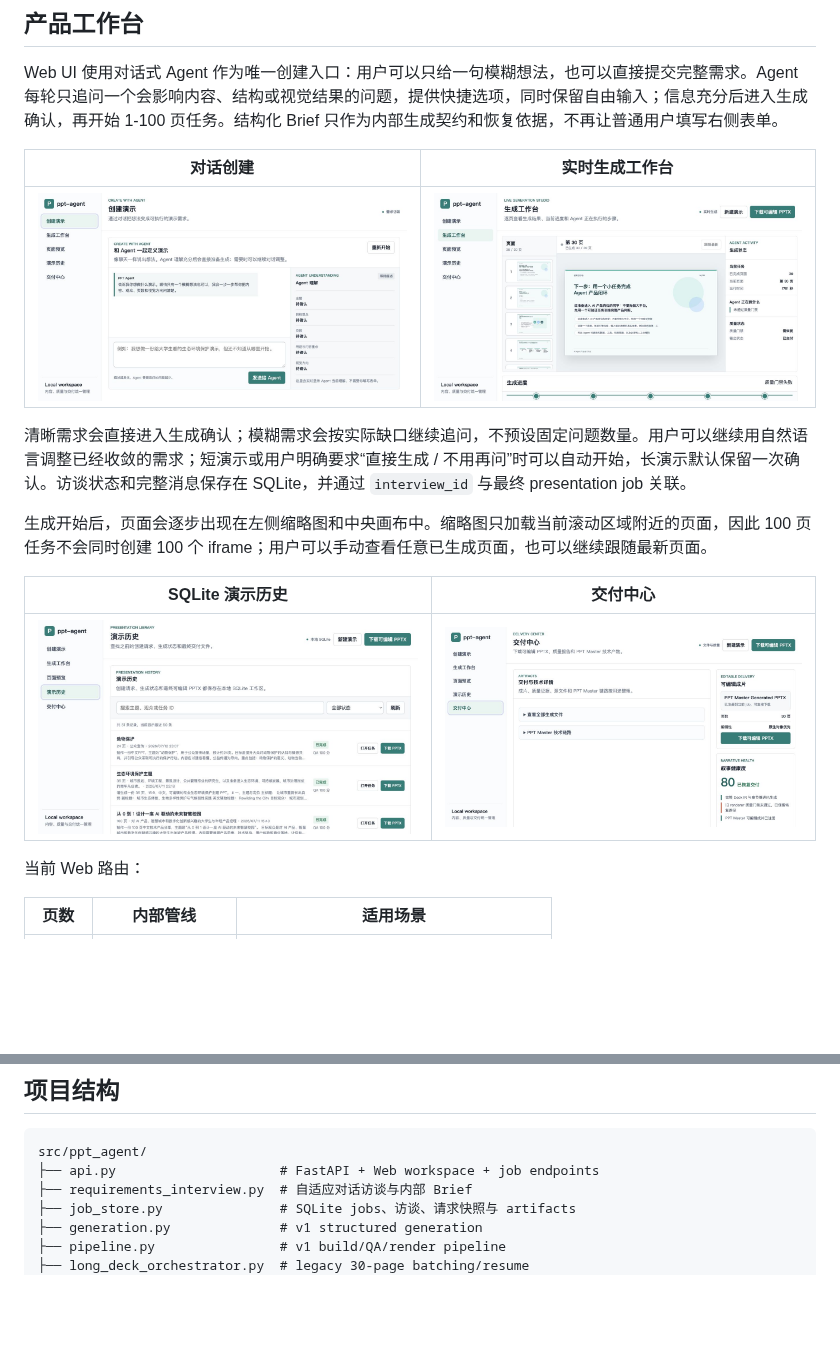
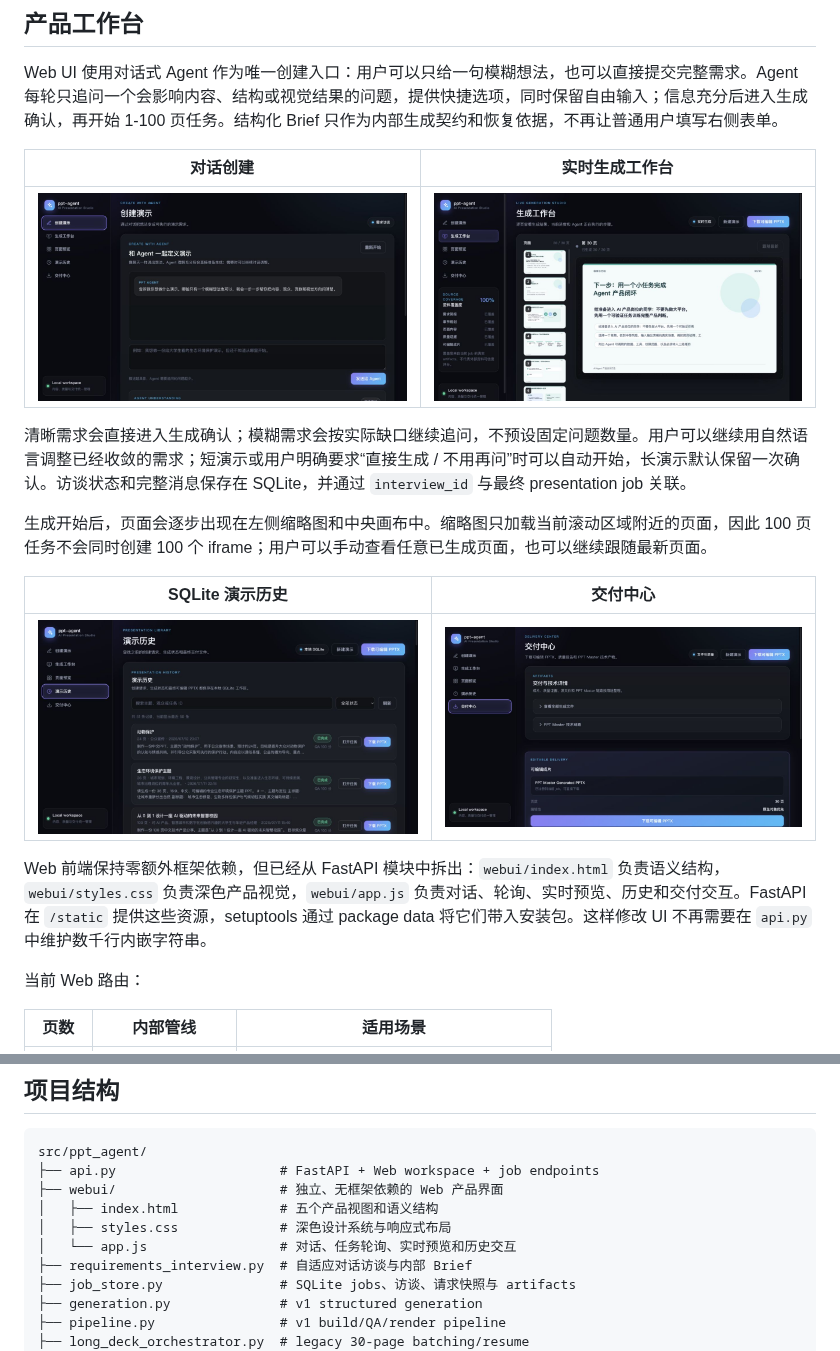
Before and after one commit to Liyilin66/ppt-agent, a Markdown page: README.md, 2 parts joined by grey strips. GitHub-like rendering; pictures changed too: docs/readme/web-conversational-create.jpg, docs/readme/web-delivery-center.jpg, docs/readme/web-live-studio.jpg; blank space fills up the shorter version.

```diff
--- a/README.md
+++ b/README.md
@@ -67,6 +68,8 @@ Web UI 使用对话式 Agent 作为唯一创建入口：用户可以只给一句
 | SQLite 演示历史 | 交付中心 |
 | --- | --- |
 | ![SQLite presentation history](docs/readme/web-presentation-history.jpg) | ![Presentation delivery center](docs/readme/web-delivery-center.jpg) |
+
+Web 前端保持零额外框架依赖，但已经从 FastAPI 模块中拆出：`webui/index.html` 负责语义结构，`webui/styles.css` 负责深色产品视觉，`webui/app.js` 负责对话、轮询、实时预览、历史和交付交互。FastAPI 在 `/static` 提供这些资源，setuptools 通过 package data 将它们带入安装包。这样修改 UI 不再需要在 `api.py` 中维护数千行内嵌字符串。
 
 当前 Web 路由：
 
@@ -405,6 +408,10 @@ POST /api/long-deck-jobs/{job_id}/run-ppt-master-local-export
 ~~~text
 src/ppt_agent/
 ├── api.py                     # FastAPI + Web workspace + job endpoints
+├── webui/                     # 独立、无框架依赖的 Web 产品界面
+│   ├── index.html             # 五个产品视图和语义结构
+│   ├── styles.css             # 深色设计系统与响应式布局
+│   └── app.js                 # 对话、任务轮询、实时预览和历史交互
 ├── requirements_interview.py  # 自适应对话访谈与内部 Brief
 ├── job_store.py               # SQLite jobs、访谈、请求快照与 artifacts
 ├── generation.py              # v1 structured generation
```
Also changed, not shown: other parts of README.md (+1 -0 lines), 7 other files.
